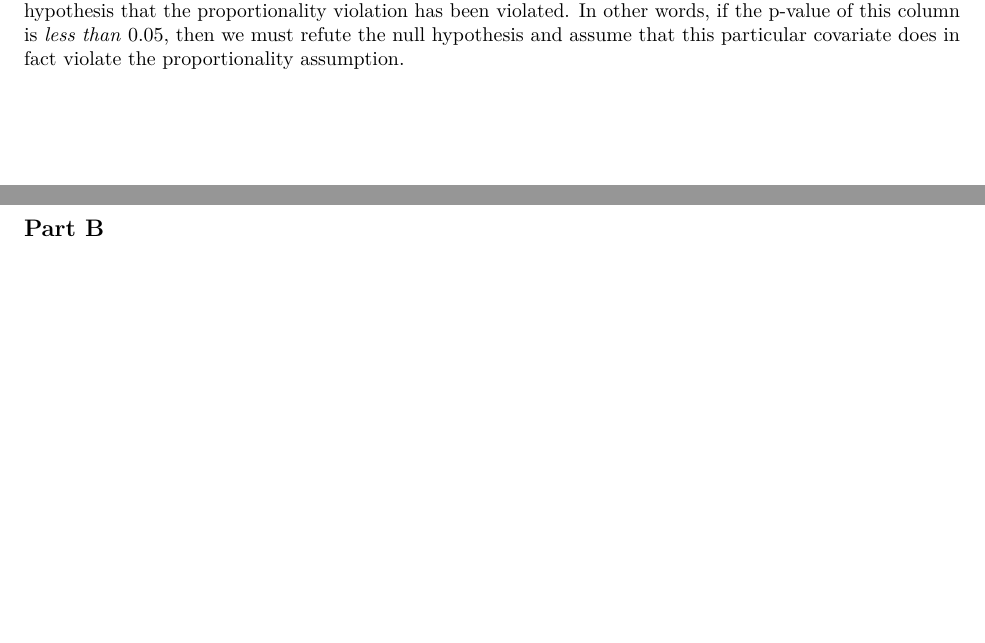
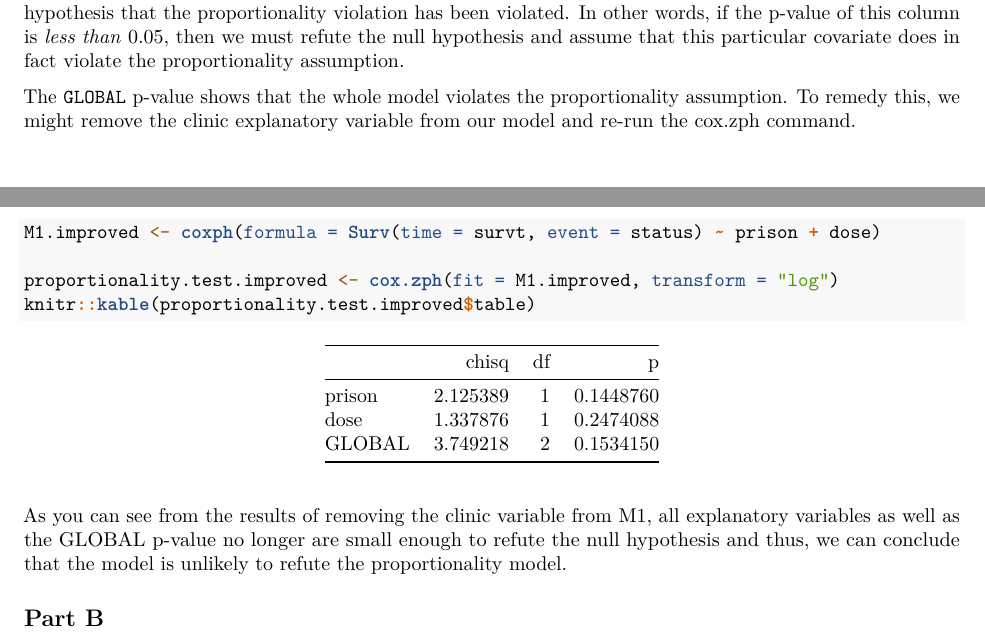
Before and after one commit to hiraethus/cox-proportional-assignment, an R Markdown document (jonesm_assignmen2.Rmd): two parts of pages 3 and 4 of 6 before the commit and two parts of pages 3 and 4 of 7 after it, joined at a grey line, cut so that both start at the same text, the shorter picture padded with empty space. Rendered offline with R 4.5, knitr and Pandoc, then LaTeX, with nearby package versions.

Commit message:
Q3)a) completed

````diff
--- a/jonesm_assignmen2.Rmd
+++ b/jonesm_assignmen2.Rmd
@@ -124,6 +124,11 @@ that the proportionality violation has been violated. In other words, if the p-v
 then we must refute the null hypothesis and assume that this particular covariate does in fact violate the proportionality
 assumption.
 
+The `GLOBAL` p-value shows that the whole model violates the proportionality assumption. To remedy this, we might remove
+the clinic explanatory variable from our model and re-run the cox.zph command.
 
+```{r}
+M1.improved <- coxph(formula = Surv(time = survt, event = status) ~ prison + dose)
 
-<!-- TODO coxph.zph -->
+proportionality.test.improved <- cox.zph(fit = M1.improved, transform = "log")
+knitr::kable(proportionality.test.improved$table)
@@ -130,3 +145,6 @@ assumption.
+As you can see from the results of removing the clinic variable from M1, all explanatory variables as well as the GLOBAL
+p-value no longer are small enough to refute the null hypothesis and thus, we can conclude that the model is unlikely to
+refute the proportionality model.
 
 ## Part B
 Visualize and discuss the Schoenfeld residues for the covariates.
````
Also changed, not shown: jonesm_assignmen2.Rmd (10 more changed lines).
